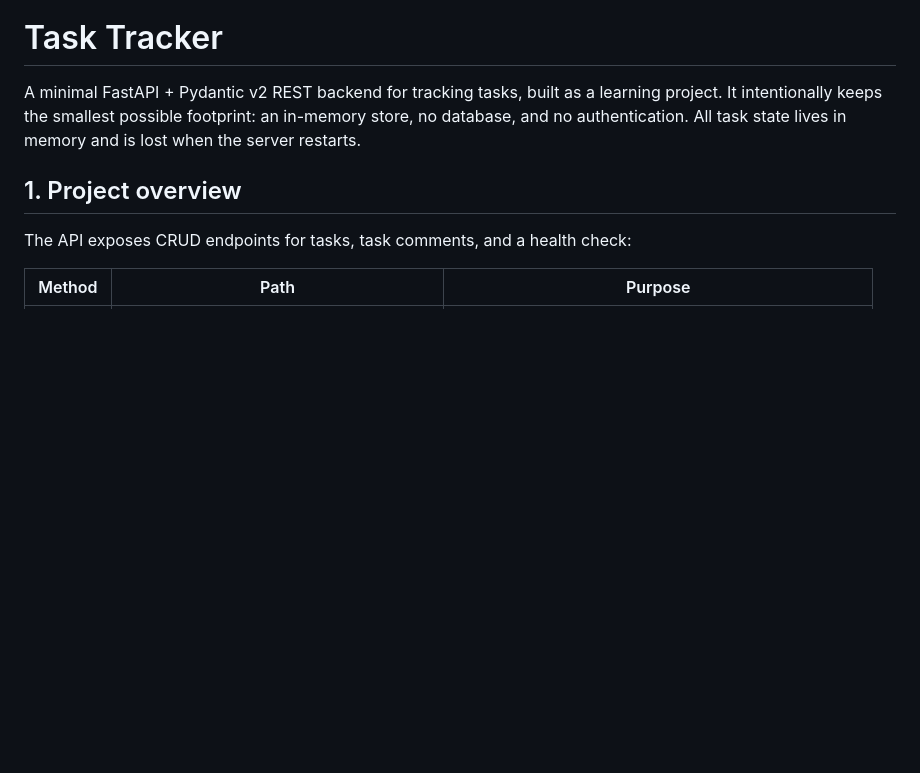
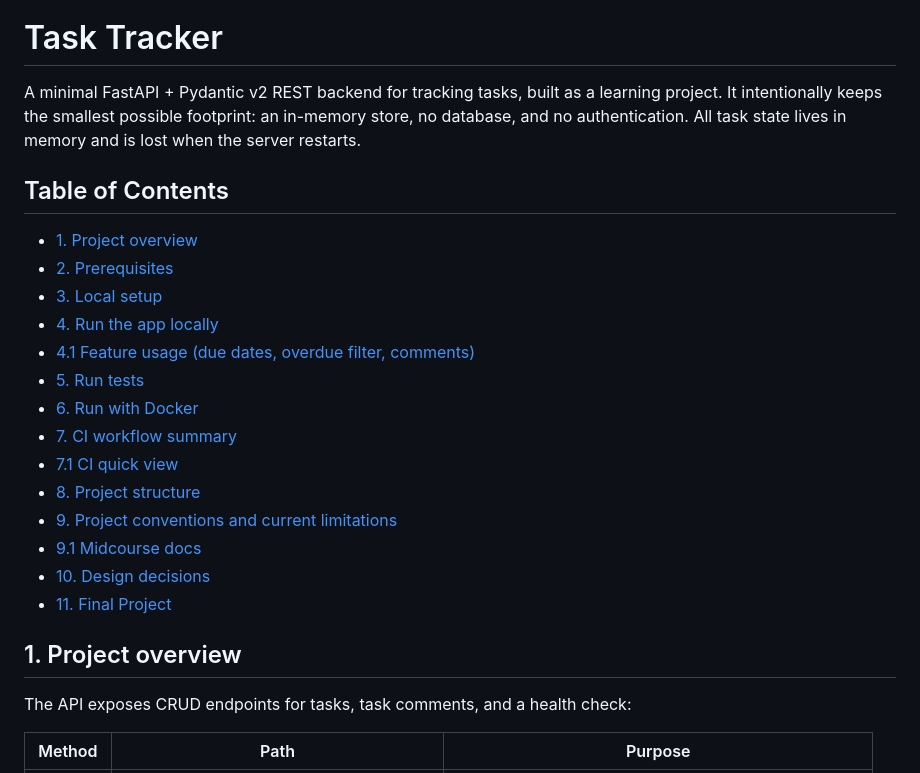
Before and after one commit to tngbox/task-tracker, a Markdown page: README.md, the part around the change. GitHub-like rendering; blank space fills up the shorter version.

Commit message:
Add README table of contents

```diff
--- a/README.md
+++ b/README.md
@@ -4,6 +4,23 @@ A minimal FastAPI + Pydantic v2 REST backend for tracking tasks, built as a
 learning project. It intentionally keeps the smallest possible
 footprint: an in-memory store, no database, and no authentication. All task
 state lives in memory and is lost when the server restarts.
+
+## Table of Contents
+
+- [1. Project overview](#1-project-overview)
+- [2. Prerequisites](#2-prerequisites)
+- [3. Local setup](#3-local-setup)
+- [4. Run the app locally](#4-run-the-app-locally)
+- [4.1 Feature usage (due dates, overdue filter, comments)](#41-feature-usage-due-dates-overdue-filter-comments)
+- [5. Run tests](#5-run-tests)
+- [6. Run with Docker](#6-run-with-docker)
+- [7. CI workflow summary](#7-ci-workflow-summary)
+- [7.1 CI quick view](#71-ci-quick-view)
+- [8. Project structure](#8-project-structure)
+- [9. Project conventions and current limitations](#9-project-conventions-and-current-limitations)
+- [9.1 Midcourse docs](#91-midcourse-docs)
+- [10. Design decisions](#10-design-decisions)
+- [11. Final Project](#11-final-project)
 
 ## 1. Project overview
 
```
